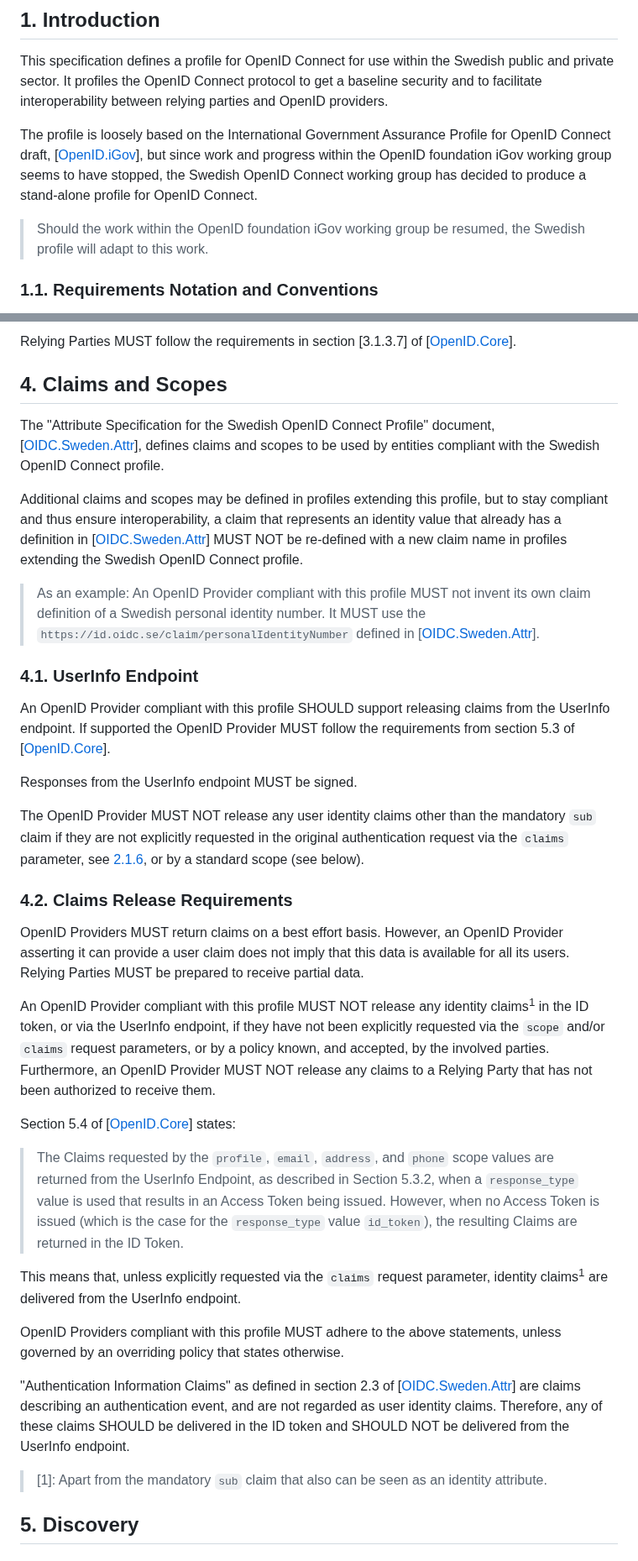
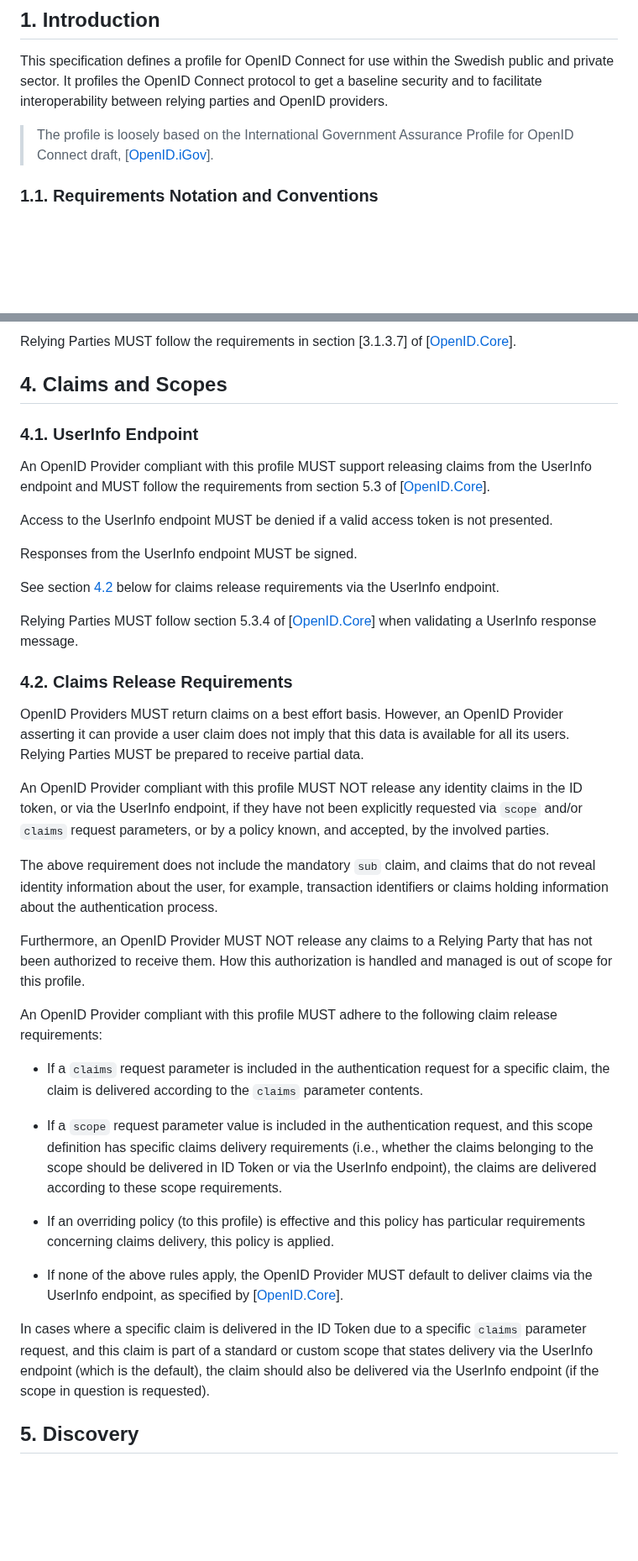
Before and after one commit to oidc-sweden/specifications, a Markdown page: swedish-oidc-profile.md, 2 parts joined by grey strips. Shown at 84% size. GitHub-like rendering; blank space fills up the shorter version.

Commit message:
IS-75 No reference to claims spec
Also, made claims release requirements more clear.

```diff
--- a/swedish-oidc-profile.md
+++ b/swedish-oidc-profile.md
@@ -85,10 +85,7 @@ This specification defines a profile for OpenID Connect for use within the Swedi
 
 This specification defines a profile for OpenID Connect for use within the Swedish public and private sector. It profiles the OpenID Connect protocol to get a baseline security and to facilitate interoperability between relying parties and OpenID providers.
 
-The profile is loosely based on the International Government Assurance Profile for OpenID Connect draft, \[[OpenID.iGov](#openid-igov)\], but since work and progress within the OpenID foundation iGov working group seems to have stopped, the Swedish OpenID Connect working group has decided to produce a stand-alone profile for OpenID Connect.
-
-> Should the work within the OpenID foundation iGov working group be resumed, the Swedish profile will adapt to this work.
-
+> The profile is loosely based on the International Government Assurance Profile for OpenID Connect draft, \[[OpenID.iGov](#openid-igov)\].
 
 <a name="requirements-notation-and-conventions"></a>
 ### 1.1. Requirements Notation and Conventions
@@ -349,50 +347,56 @@ Relying Parties MUST follow the requirements in section [3.1.3.7] of \[[OpenID.C
 <a name="claims-and-scopes"></a>
 ## 4. Claims and Scopes
 
-The "Attribute Specification for the Swedish OpenID Connect Profile" document, \[[OIDC.Sweden.Attr](#attr-spec)\], defines
-claims and scopes to be used by entities compliant with the Swedish OpenID Connect profile.
-
-Additional claims and scopes may be defined in profiles extending this profile, but to stay compliant and thus ensure
-interoperability, a claim that represents an identity value that already has a definition in \[[OIDC.Sweden.Attr](#attr-spec)\]
-MUST NOT be re-defined with a new claim name in profiles extending the Swedish OpenID Connect profile.
-
-> As an example: An OpenID Provider compliant with this profile MUST not invent its own claim definition of a Swedish
-personal identity number. It MUST use the `https://id.oidc.se/claim/personalIdentityNumber` defined in
-\[[OIDC.Sweden.Attr](#attr-spec)\].
-
 <a name="userinfo-endpoint"></a>
 ### 4.1. UserInfo Endpoint
 
-An OpenID Provider compliant with this profile SHOULD support releasing claims from the UserInfo endpoint. If supported the OpenID Provider MUST follow the requirements from section 5.3 of \[[OpenID.Core](#openid-core)\].
+An OpenID Provider compliant with this profile MUST support releasing claims from the UserInfo endpoint
+and MUST follow the requirements from section 5.3 of \[[OpenID.Core](#openid-core)\].
+
+Access to the UserInfo endpoint MUST be denied if a valid access token is not presented.
 
 Responses from the UserInfo endpoint MUST be signed.
 
-The OpenID Provider MUST NOT release any user identity claims other than the mandatory `sub` claim if they are not explicitly requested in the original authentication request via the `claims` parameter, see [2.1.6](#the-claims-parameter), or by a standard scope (see below).
+See section [4.2](#claims-release-requirements) below for claims release requirements via the UserInfo
+endpoint.
+
+Relying Parties MUST follow section 5.3.4 of \[[OpenID.Core](#openid-core)\] when validating a
+UserInfo response message.
 
 <a name="claims-release-requirements"></a>
 ### 4.2. Claims Release Requirements
 
 OpenID Providers MUST return claims on a best effort basis. However, an OpenID Provider asserting it can provide a user claim does not imply that this data is available for all its users. Relying Parties MUST be prepared to receive partial data.
 
-An OpenID Provider compliant with this profile MUST NOT release any identity claims<sup>1</sup> in the ID token, or via the UserInfo endpoint, if they have not been explicitly requested via the `scope` and/or `claims` request parameters, or by a policy known, and accepted, by the involved parties. Furthermore, an OpenID Provider MUST NOT release any claims to a Relying Party that has not been authorized to receive
-them.
+An OpenID Provider compliant with this profile MUST NOT release any identity claims in the ID token, or via the UserInfo endpoint, if they have not been explicitly requested via `scope` and/or `claims` request parameters, or by a policy known, and accepted, by the involved parties.
 
-Section 5.4 of \[[OpenID.Core](#openid-core)\] states:
+The above requirement does not include the mandatory `sub` claim, and claims that do not reveal identity
+information about the user, for example, transaction identifiers or claims holding information about
+the authentication process.
 
-> The Claims requested by the `profile`, `email`, `address`, and `phone` scope values are returned from the UserInfo Endpoint, as described in Section 5.3.2, when a `response_type` value is used that results in an Access Token being issued. However, when no Access Token is issued (which is the case for the `response_type` value `id_token`), the resulting Claims are returned in the ID Token.
+Furthermore, an OpenID Provider MUST NOT release any claims to a Relying Party that has not been authorized to receive them. How this authorization is handled and managed is out of scope for this
+profile.
 
-This means that, unless explicitly requested via the `claims` request parameter, identity
-claims<sup>1</sup> are delivered from the UserInfo endpoint.
+An OpenID Provider compliant with this profile MUST adhere to the following claim release requirements:
 
-OpenID Providers compliant with this profile MUST adhere to the above statements, unless governed
-by an overriding policy that states otherwise.
+- If a `claims` request parameter is included in the authentication request for a specific claim,
+the claim is delivered according to the `claims` parameter contents.
 
-"Authentication Information Claims" as defined in section 2.3 of \[[OIDC.Sweden.Attr](#attr-spec)\] are
-claims describing an authentication event, and are not regarded as user identity claims. Therefore, any
-of these claims SHOULD be delivered in the ID token and SHOULD NOT be delivered from the UserInfo
-endpoint.
+- If a `scope` request parameter value is included in the authentication request, and this scope
+definition has specific claims delivery requirements (i.e., whether the claims belonging to the
+scope should be delivered in ID Token or via the UserInfo endpoint), the claims are delivered
+according to these scope requirements.
 
-> \[1\]: Apart from the mandatory `sub` claim that also can be seen as an identity attribute.
+- If an overriding policy (to this profile) is effective and this policy has particular requirements
+concerning claims delivery, this policy is applied.
+
+- If none of the above rules apply, the OpenID Provider MUST default to deliver claims via the
+UserInfo endpoint, as specified by \[[OpenID.Core](#openid-core)\].
+
+In cases where a specific claim is delivered in the ID Token due to a specific `claims` parameter
+request, and this claim is part of a standard or custom scope that states delivery via the UserInfo
+endpoint (which is the default), the claim should also be delivered via the UserInfo endpoint (if the
+scope in question is requested).
 
 <a name="discovery"></a>
 ## 5. Discovery
```
Also changed, not shown: other parts of swedish-oidc-profile.md (+4 -7 lines).
